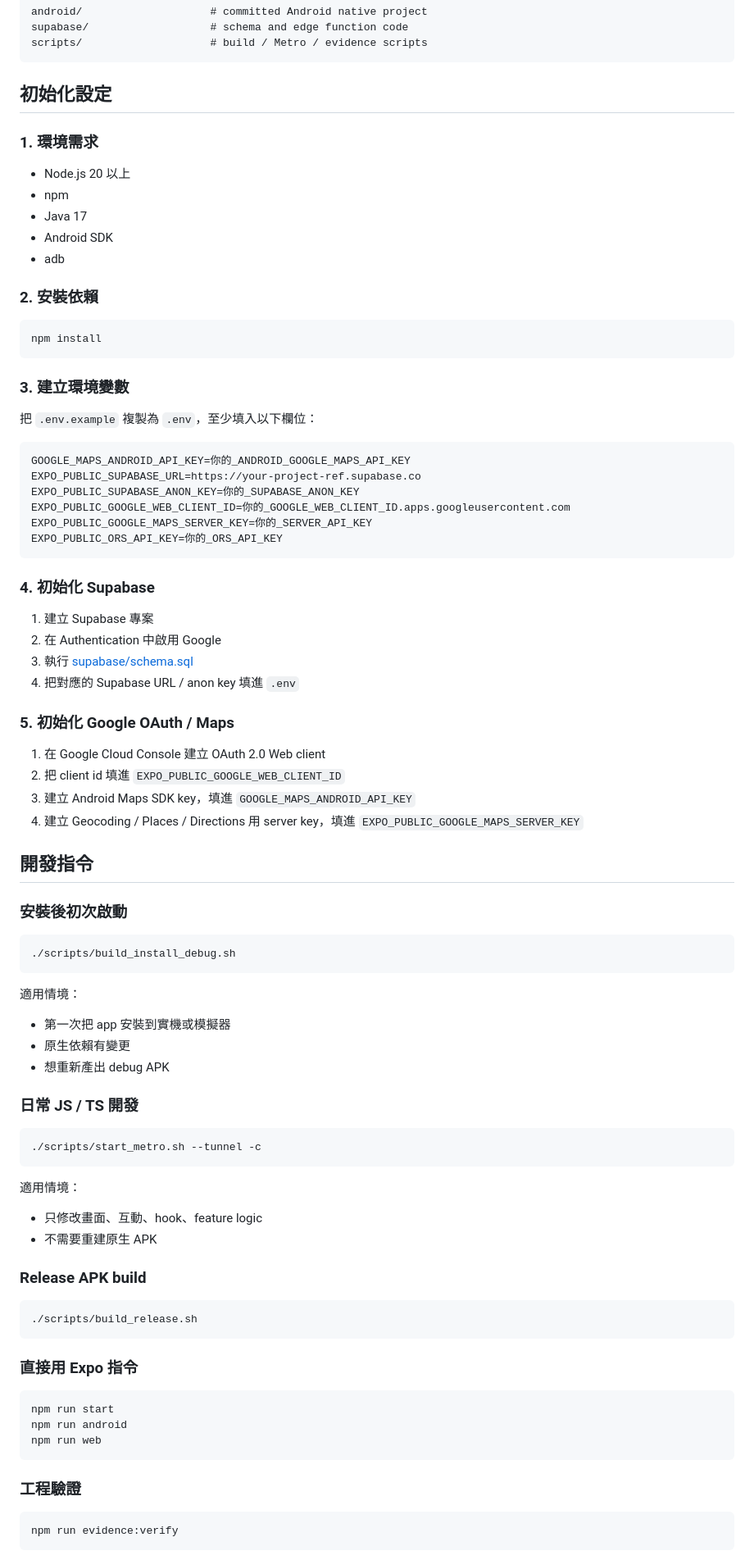
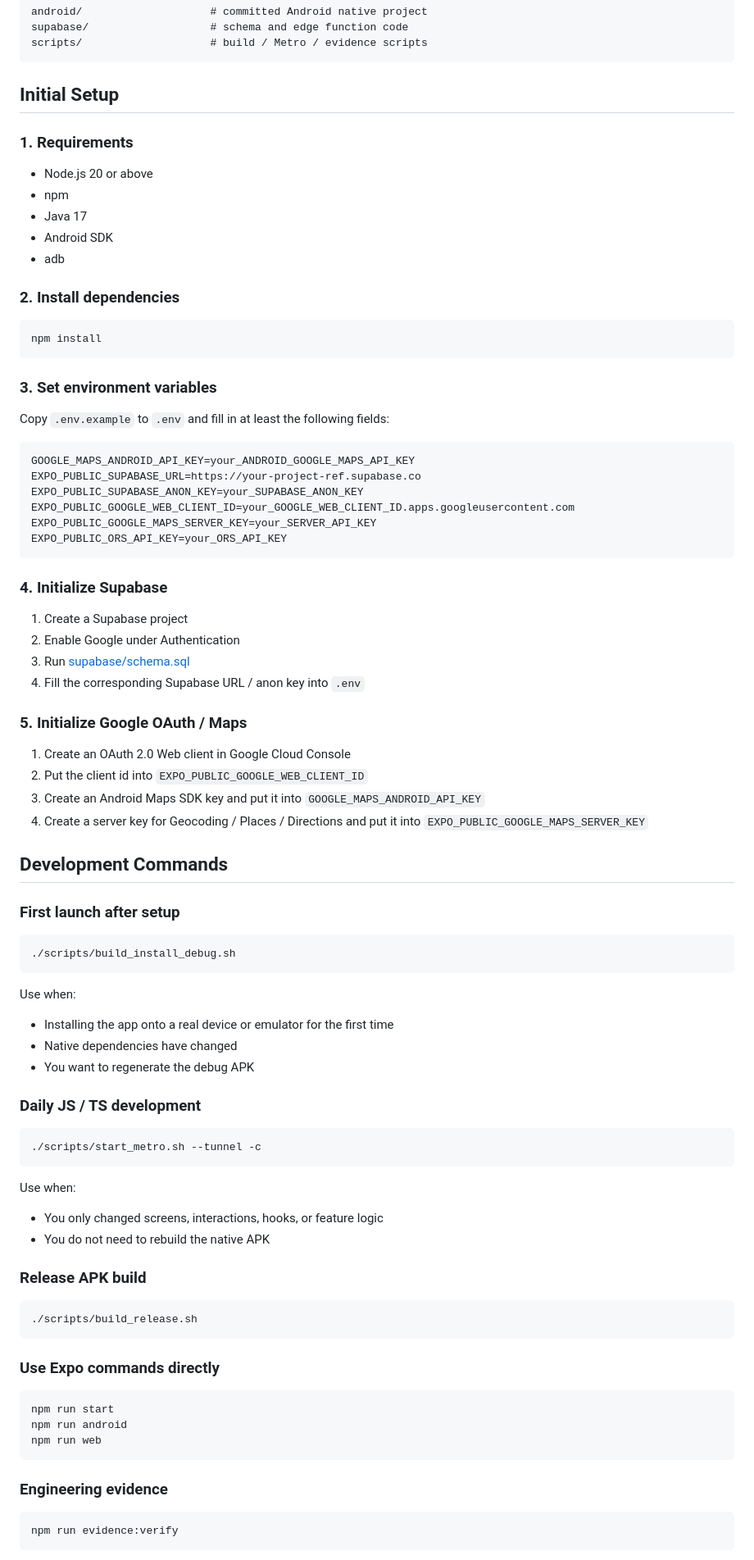
Before and after one commit to Well-Legend/RouteMaster, a Markdown page: README.md, the part around one of its changes. Shown at 82% size. Rendered like a GitHub page.

Commit message:
English Readme

````diff
--- a/README.md
+++ b/README.md
@@ -100,76 +101,76 @@ scripts/                    # build / Metro / evidence scripts
 ```
 
 
-## 初始化設定
+## Initial Setup
 
-### 1. 環境需求
+### 1. Requirements
 
-- Node.js 20 以上
+- Node.js 20 or above
 - npm
 - Java 17
 - Android SDK
 - adb
 
-### 2. 安裝依賴
+### 2. Install dependencies
 
 ```bash
 npm install
 ```
 
-### 3. 建立環境變數
+### 3. Set environment variables
 
-把 `.env.example` 複製為 `.env`，至少填入以下欄位：
+Copy `.env.example` to `.env` and fill in at least the following fields:
 
 ```bash
-GOOGLE_MAPS_ANDROID_API_KEY=你的_ANDROID_GOOGLE_MAPS_API_KEY
+GOOGLE_MAPS_ANDROID_API_KEY=your_ANDROID_GOOGLE_MAPS_API_KEY
 EXPO_PUBLIC_SUPABASE_URL=https://your-project-ref.supabase.co
-EXPO_PUBLIC_SUPABASE_ANON_KEY=你的_SUPABASE_ANON_KEY
-EXPO_PUBLIC_GOOGLE_WEB_CLIENT_ID=你的_GOOGLE_WEB_CLIENT_ID.apps.googleusercontent.com
-EXPO_PUBLIC_GOOGLE_MAPS_SERVER_KEY=你的_SERVER_API_KEY
-EXPO_PUBLIC_ORS_API_KEY=你的_ORS_API_KEY
+EXPO_PUBLIC_SUPABASE_ANON_KEY=your_SUPABASE_ANON_KEY
+EXPO_PUBLIC_GOOGLE_WEB_CLIENT_ID=your_GOOGLE_WEB_CLIENT_ID.apps.googleusercontent.com
+EXPO_PUBLIC_GOOGLE_MAPS_SERVER_KEY=your_SERVER_API_KEY
+EXPO_PUBLIC_ORS_API_KEY=your_ORS_API_KEY
 ```
 
 
 
 
-### 4. 初始化 Supabase
+### 4. Initialize Supabase
 
-1. 建立 Supabase 專案
-2. 在 Authentication 中啟用 Google
-3. 執行 [supabase/schema.sql](/home/well/RouteMaster/supabase/schema.sql)
-4. 把對應的 Supabase URL / anon key 填進 `.env`
+1. Create a Supabase project
+2. Enable Google under Authentication
+3. Run [supabase/schema.sql](/home/well/RouteMaster/supabase/schema.sql)
+4. Fill the corresponding Supabase URL / anon key into `.env`
 
-### 5. 初始化 Google OAuth / Maps
+### 5. Initialize Google OAuth / Maps
 
-1. 在 Google Cloud Console 建立 OAuth 2.0 Web client
-2. 把 client id 填進 `EXPO_PUBLIC_GOOGLE_WEB_CLIENT_ID`
-3. 建立 Android Maps SDK key，填進 `GOOGLE_MAPS_ANDROID_API_KEY`
-4. 建立 Geocoding / Places / Directions 用 server key，填進 `EXPO_PUBLIC_GOOGLE_MAPS_SERVER_KEY`
+1. Create an OAuth 2.0 Web client in Google Cloud Console
+2. Put the client id into `EXPO_PUBLIC_GOOGLE_WEB_CLIENT_ID`
+3. Create an Android Maps SDK key and put it into `GOOGLE_MAPS_ANDROID_API_KEY`
+4. Create a server key for Geocoding / Places / Directions and put it into `EXPO_PUBLIC_GOOGLE_MAPS_SERVER_KEY`
 
-## 開發指令
+## Development Commands
 
-### 安裝後初次啟動
+### First launch after setup
 
 ```bash
 ./scripts/build_install_debug.sh
 ```
 
-適用情境：
+Use when:
 
-- 第一次把 app 安裝到實機或模擬器
-- 原生依賴有變更
-- 想重新產出 debug APK
+- Installing the app onto a real device or emulator for the first time
+- Native dependencies have changed
+- You want to regenerate the debug APK
 
-### 日常 JS / TS 開發
+### Daily JS / TS development
 
 ```bash
 ./scripts/start_metro.sh --tunnel -c
 ```
 
-適用情境：
+Use when:
 
-- 只修改畫面、互動、hook、feature logic
-- 不需要重建原生 APK
+- You only changed screens, interactions, hooks, or feature logic
+- You do not need to rebuild the native APK
 
 ### Release APK build
 
@@ -177,7 +178,7 @@ EXPO_PUBLIC_ORS_API_KEY=你的_ORS_API_KEY
 ./scripts/build_release.sh
 ```
 
-### 直接用 Expo 指令
+### Use Expo commands directly
 
 ```bash
 npm run start
@@ -185,7 +186,7 @@ npm run android
 npm run web
 ```
 
-### 工程驗證
+### Engineering evidence
 
 ```bash
 npm run evidence:verify
````
Also changed, not shown: other parts of README.md (+31 -30 lines).
